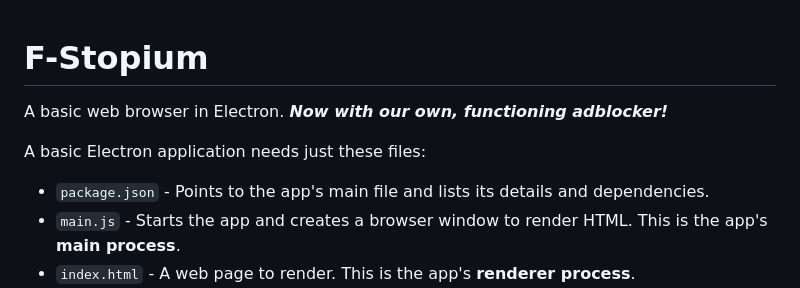
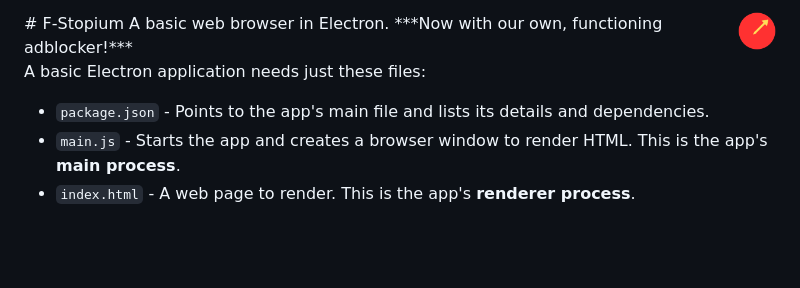
Before and after one commit to Sneed-Group/sneedium, a Markdown page: README.md, the part around the change. GitHub-like rendering; pictures changed too: logo.png (added); blank space fills up the shorter version.

```diff
--- a/README.md
+++ b/README.md
@@ -1,3 +1,4 @@
+<img src="logo.png" align="right" width="5%"/>
 # F-Stopium
 A basic web browser in Electron. ***Now with our own, functioning adblocker!***
 
```
Also changed, not shown: 1 other file.
